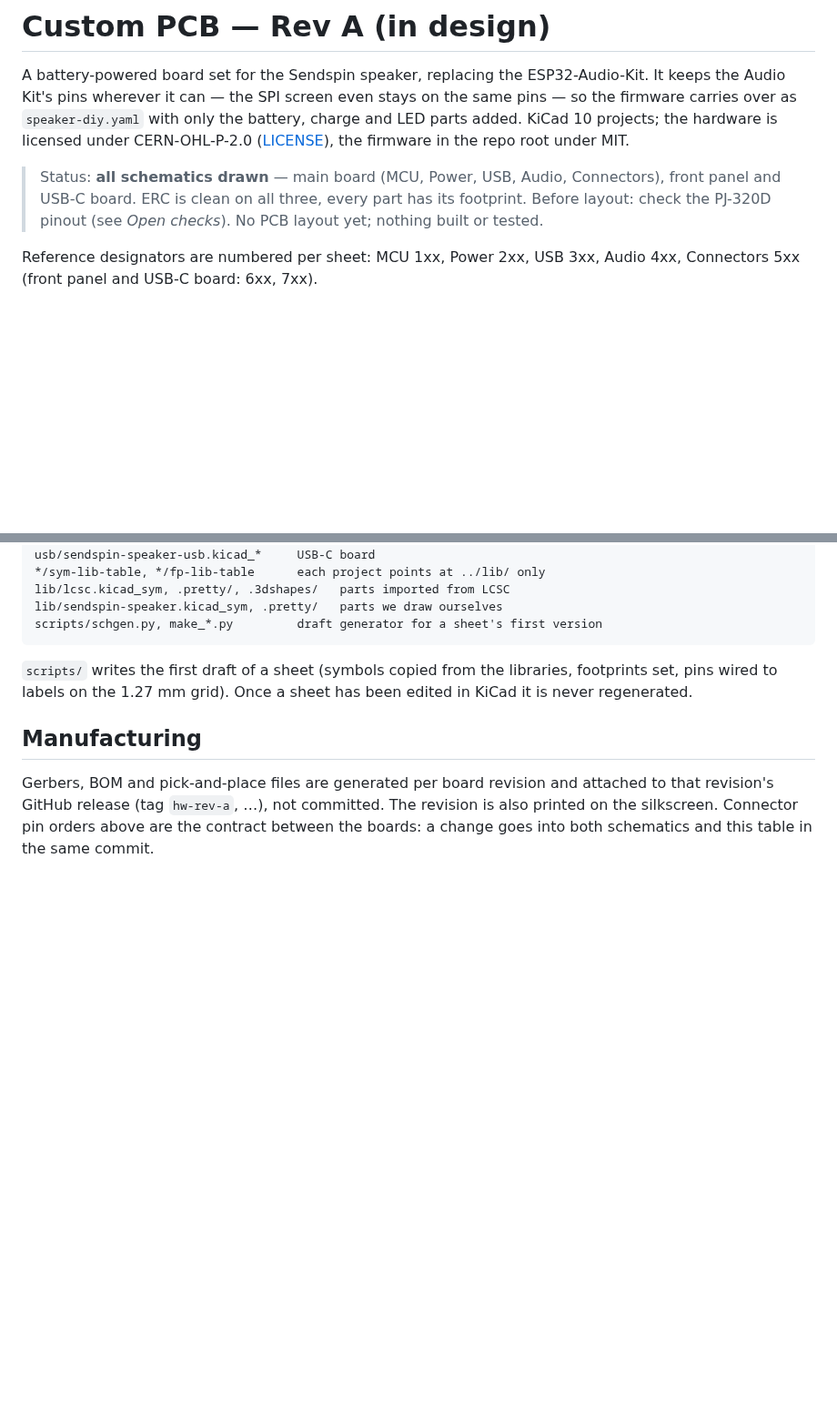
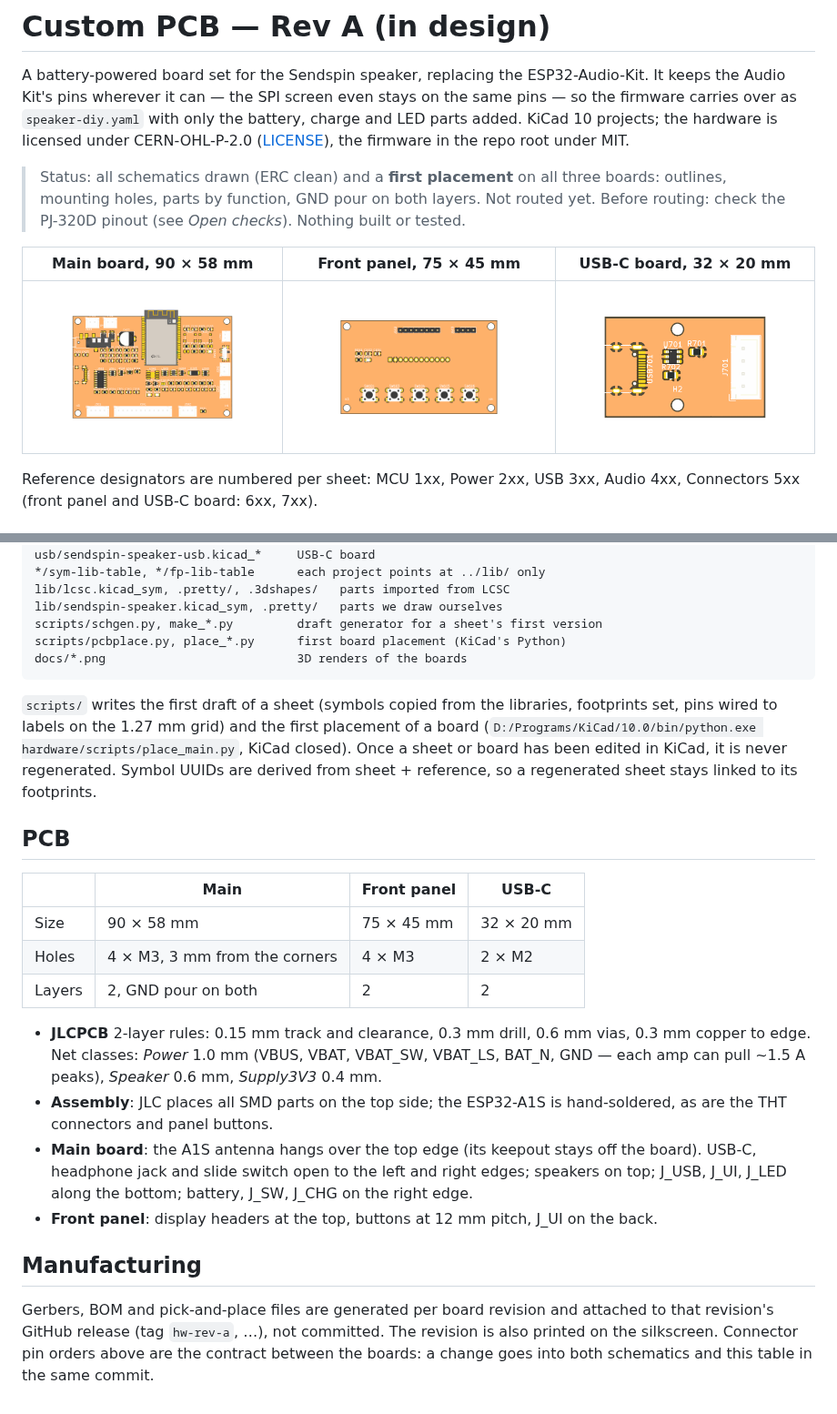
Before and after one commit to Boisti13/esp32-sendspin-speaker, a Markdown page: hardware/README.md, 2 parts joined by grey strips. Shown at 91% size. GitHub-like rendering; pictures changed too: hardware/docs/main-top.png (added), hardware/docs/ui-top.png (added), hardware/docs/usb-top.png (added); blank space fills up the shorter version.

````diff
--- a/hardware/README.md
+++ b/hardware/README.md
@@ -7,10 +7,14 @@ screen even stays on the same pins — so the firmware carries over as
 KiCad 10 projects; the hardware is licensed under CERN-OHL-P-2.0
 ([LICENSE](LICENSE)), the firmware in the repo root under MIT.
 
-> Status: **all schematics drawn** — main board (MCU, Power, USB, Audio,
-> Connectors), front panel and USB-C board. ERC is clean on all three, every
-> part has its footprint. Before layout: check the PJ-320D pinout (see
-> *Open checks*). No PCB layout yet; nothing built or tested.
+> Status: all schematics drawn (ERC clean) and a **first placement** on all
+> three boards: outlines, mounting holes, parts by function, GND pour on both
+> layers. Not routed yet. Before routing: check the PJ-320D pinout (see
+> *Open checks*). Nothing built or tested.
+
+| Main board, 90 × 58 mm | Front panel, 75 × 45 mm | USB-C board, 32 × 20 mm |
+|---|---|---|
+| ![main board](docs/main-top.png) | ![front panel](docs/ui-top.png) | ![USB-C board](docs/usb-top.png) |
 
 Reference designators are numbered per sheet: MCU 1xx, Power 2xx, USB 3xx,
 Audio 4xx, Connectors 5xx (front panel and USB-C board: 6xx, 7xx).
@@ -236,11 +240,37 @@ usb/sendspin-speaker-usb.kicad_*     USB-C board
 lib/lcsc.kicad_sym, .pretty/, .3dshapes/   parts imported from LCSC
 lib/sendspin-speaker.kicad_sym, .pretty/   parts we draw ourselves
 scripts/schgen.py, make_*.py         draft generator for a sheet's first version
+scripts/pcbplace.py, place_*.py      first board placement (KiCad's Python)
+docs/*.png                           3D renders of the boards
 ```
 
 `scripts/` writes the first draft of a sheet (symbols copied from the
-libraries, footprints set, pins wired to labels on the 1.27 mm grid). Once
-a sheet has been edited in KiCad it is never regenerated.
+libraries, footprints set, pins wired to labels on the 1.27 mm grid) and the
+first placement of a board (`D:/Programs/KiCad/10.0/bin/python.exe
+hardware/scripts/place_main.py`, KiCad closed). Once a sheet or board has
+been edited in KiCad, it is never regenerated. Symbol UUIDs are derived from
+sheet + reference, so a regenerated sheet stays linked to its footprints.
+
+## PCB
+
+| | Main | Front panel | USB-C |
+|---|---|---|---|
+| Size | 90 × 58 mm | 75 × 45 mm | 32 × 20 mm |
+| Holes | 4 × M3, 3 mm from the corners | 4 × M3 | 2 × M2 |
+| Layers | 2, GND pour on both | 2 | 2 |
+
+- **JLCPCB** 2-layer rules: 0.15 mm track and clearance, 0.3 mm drill,
+  0.6 mm vias, 0.3 mm copper to edge. Net classes: *Power* 1.0 mm (VBUS,
+  VBAT, VBAT_SW, VBAT_LS, BAT_N, GND — each amp can pull ~1.5 A peaks),
+  *Speaker* 0.6 mm, *Supply3V3* 0.4 mm.
+- **Assembly**: JLC places all SMD parts on the top side; the ESP32-A1S is
+  hand-soldered, as are the THT connectors and panel buttons.
+- **Main board**: the A1S antenna hangs over the top edge (its keepout stays
+  off the board). USB-C, headphone jack and slide switch open to the left
+  and right edges; speakers on top; J_USB, J_UI, J_LED along the bottom;
+  battery, J_SW, J_CHG on the right edge.
+- **Front panel**: display headers at the top, buttons at 12 mm pitch,
+  J_UI on the back.
 
 ## Manufacturing
 
````
Also changed, not shown: CHANGELOG.md (+6 -0 lines), CLAUDE.md (+8 -0 lines), 8 other files.
